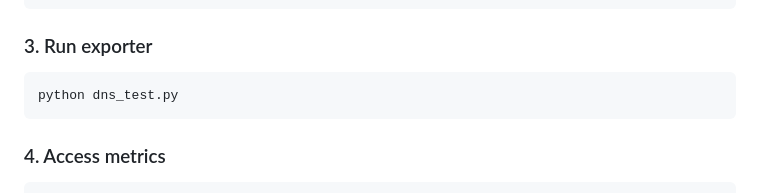
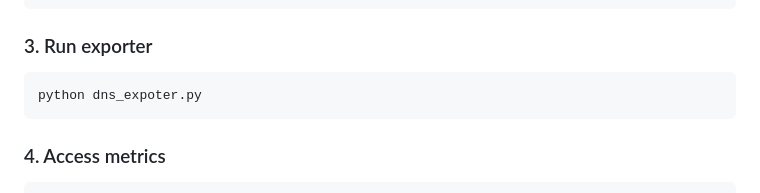
Before and after one commit to Luxbane/dns-anomaly-detection-monitoring, a Markdown page: README.md, the part around the change. Drawn GitHub-style.

````diff
--- a/README.md
+++ b/README.md
@@ -134,7 +134,7 @@ pip install dnspython prometheus_client
 ### 3. Run exporter
 
 ```
-python dns_test.py
+python dns_expoter.py
 ```
 
 ### 4. Access metrics
````
